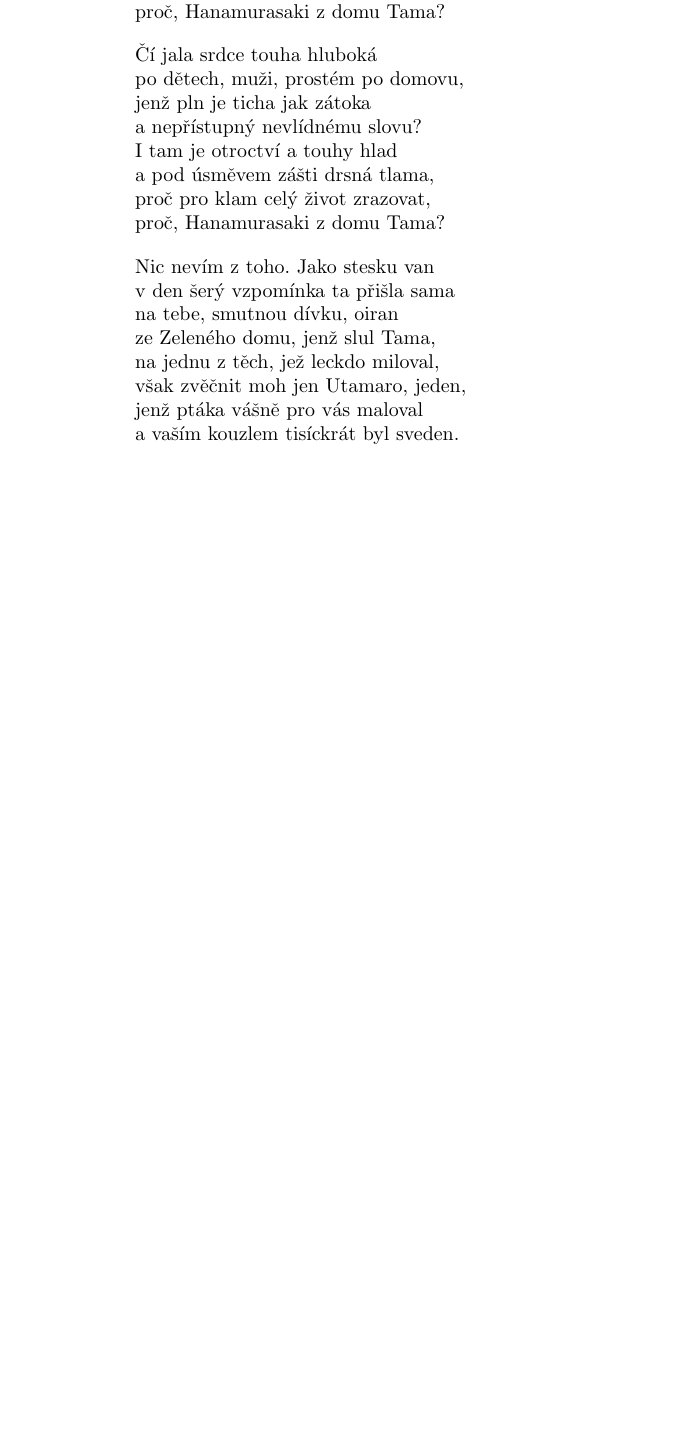
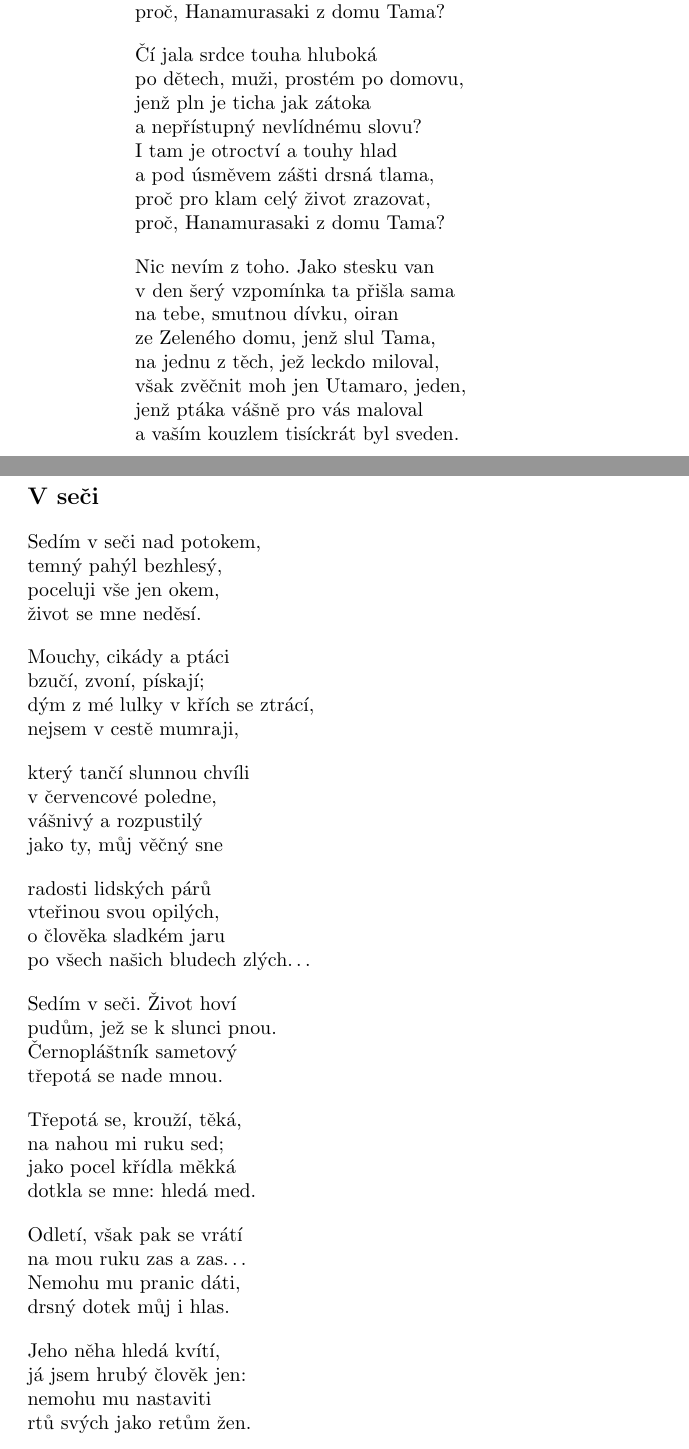
Before and after one commit to michalspondr/kniha_lesu_vod_a_strani, a LaTeX book (kniha_lesu_vod_a_strani.tex): part of page 60 of 60 before the commit and two parts of pages 60 and 61 of 62 after it, the two joined at a grey line, cut so that both start at the same text, the shorter picture padded with empty space. Compiled offline with pdfLaTeX.

Commit message:
V seči. Letní apostrofa

```diff
--- a/kniha_lesu_vod_a_strani.tex
+++ b/kniha_lesu_vod_a_strani.tex
@@ -1986,3 +1986,53 @@ však zvěčnit moh jen Utamaro, jeden,\\
 jenž ptáka vášně pro vás maloval\\
 a vaším kouzlem tisíckrát byl sveden.
 \end{verse}
+\newpage
+\poemtitle{V seči}
+\begin{verse}
+Sedím v seči nad potokem,\\
+temný pahýl bezhlesý,\\
+poceluji vše jen okem,\\
+život se mne neděsí.
+\end{verse}
+\begin{verse}
+Mouchy, cikády a ptáci\\
+bzučí, zvoní, pískají;\\
+dým z mé lulky v křích se ztrácí,\\
+nejsem v cestě mumraji,
+\end{verse}
+\begin{verse}
+který tančí slunnou chvíli\\
+v červencové poledne,\\
+vášnivý a rozpustilý\\
+jako ty, můj věčný sne
+\end{verse}
+\begin{verse}
+radosti lidských párů\\
+vteřinou svou opilých,\\
+o člověka sladkém jaru\\
+po všech našich bludech zlých\ldots
+\end{verse}
+\begin{verse}
+Sedím v seči. Život hoví\\
+pudům, jež se k slunci pnou.\\
+Černopláštník sametový\\
+třepotá se nade mnou.
+\end{verse}
+\begin{verse}
+Třepotá se, krouží, těká,\\
+na nahou mi ruku sed;\\
+jako pocel křídla měkká\\
+dotkla se mne: hledá med.
+\end{verse}
+\begin{verse}
+Odletí, však pak se vrátí\\
+na mou ruku zas a zas\ldots\\
+Nemohu mu pranic dáti,\\
+drsný dotek můj i hlas.
+\end{verse}
+\begin{verse}
+Jeho něha hledá kvítí,\\
+já jsem hrubý člověk jen:\\
+nemohu mu nastaviti\\
+rtů svých jako retům žen.
+\end{verse}
```
Also changed, not shown: kniha_lesu_vod_a_strani.tex (27 more changed lines).
